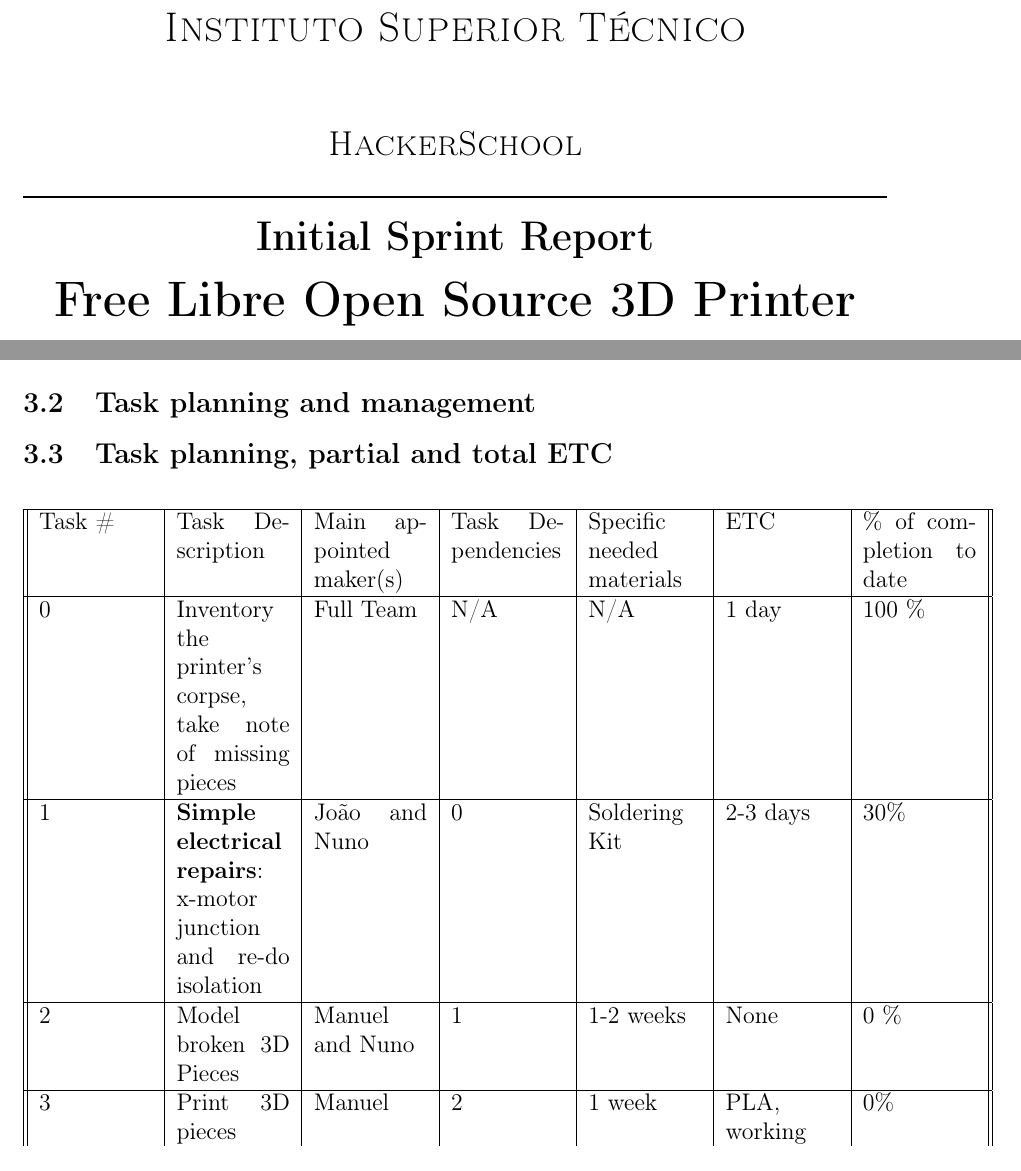
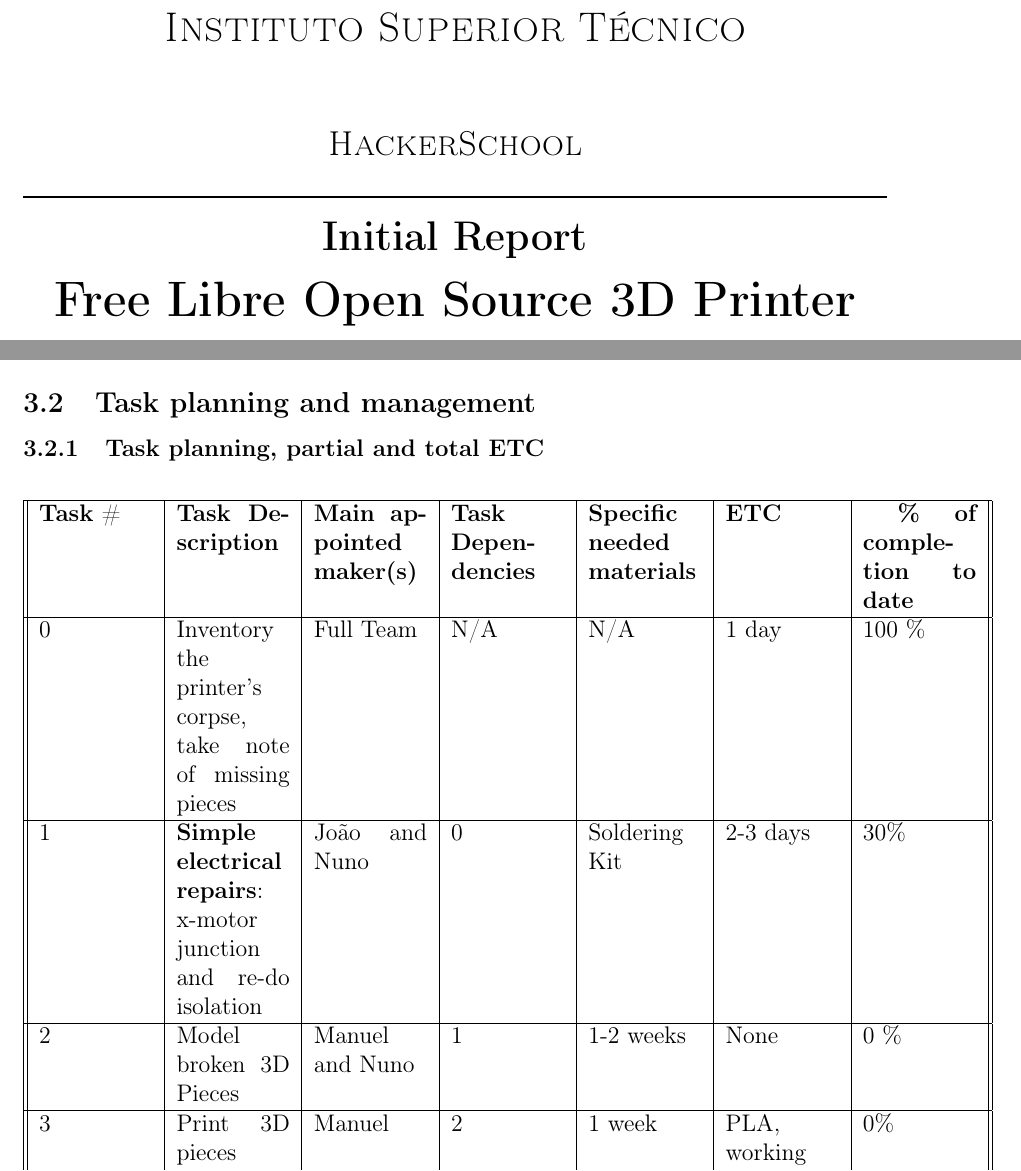
Before and after one commit to HackerSchool/OpenSource3DPrinter, a LaTeX document (InitialSprint/LOSS3DPrintInitialSprint.tex): two parts of pages 1 and 3 of 5 before the commit and two parts of pages 1 and 4 of 6 after it, joined at a grey line, cut so that both start at the same text. Compiled offline with pdfLaTeX.

Commit message:
Delivered IR

```diff
--- a/InitialSprint/LOSS3DPrintInitialSprint.tex
+++ b/InitialSprint/LOSS3DPrintInitialSprint.tex
@@ -27,7 +27,7 @@
 \graphicspath{./images}
 \pagestyle{fancy}
 \date{Março 2022}
-\title{ \\ \large {Initial Sprint Report}}
+\title{ \\ \large {Initial Report}}
 \author{João Barreiros C. Rodrigues, Nuno G. T. de Abreu, Manuel Lisboa Soares }
 
 \begin{document}
@@ -38,7 +38,7 @@
         \textsc{\LARGE Instituto Superior Técnico}\\[1.5cm] % Main heading such as the name of your university/college
 	\textsc{\Large HackerSchool}\\[0.25cm]
         \HRule\\[0.4cm]
-        {\LARGE\bfseries Initial Sprint Report}\\[0.4cm] % Title of your document
+        {\LARGE\bfseries Initial Report}\\[0.4cm] % Title of your document
 	{\huge\bfseries Free Libre Open Source 3D Printer}\\[0.4cm] % Title of your document
         \HRule\\[1.5cm]\
 	Manuel \textsc{Lisboa Soares}, LEEC aka \textsc{Nuclear Monk},\\
@@ -76,12 +76,12 @@
 		%Areas of interest, depeen your introduction and motivation
 		\subsection{Task planning and management}
-			\subsection{Task planning, partial and total ETC}
+			\subsubsection{Task planning, partial and total ETC}
 		%Splice your project into easily digestible tasks
 		%You can use a tabular enviroment for this
 		\begin{center}
 		\begin{longtable}[H]{||p{2cm}|p{2cm}|p{2cm}|p{2cm}|p{2cm}|p{2cm}|p{2cm}||}
 				\hline
-				Task \# & Task Description & Main appointed maker(s) & Task Dependencies & Specific needed materials & ETC & \% of completion to date \\ \hline
+			\textbf{Task} \# & \textbf{Task Description} & \textbf{Main appointed maker(s)} & \textbf{Task Dependencies} & \textbf{Specific needed materials} & \textbf{ETC} & \textbf{ \% of completion to date}\\ \hline
 				0 & Inventory the printer's corpse, take note of missing pieces & Full Team & N/A & N/A & 1 day & 100 \% \\ \hline
 				1 & \textbf{Simple electrical repairs}: x-motor junction  and re-do isolation & João and Nuno & 0 & Soldering Kit & 2-3 days & 30\% \\ \hline
 				2 & Model broken 3D Pieces & Manuel and Nuno & 1 & 1-2 weeks & None & 0 \% \\ \hline
```
Also changed, not shown: InitialSprint/LOSS3DPrintInitialSprint.pdf, InitialSprint/LOSS3DPrintInitialSprint.tex (6 more changed lines), 6 other files.
